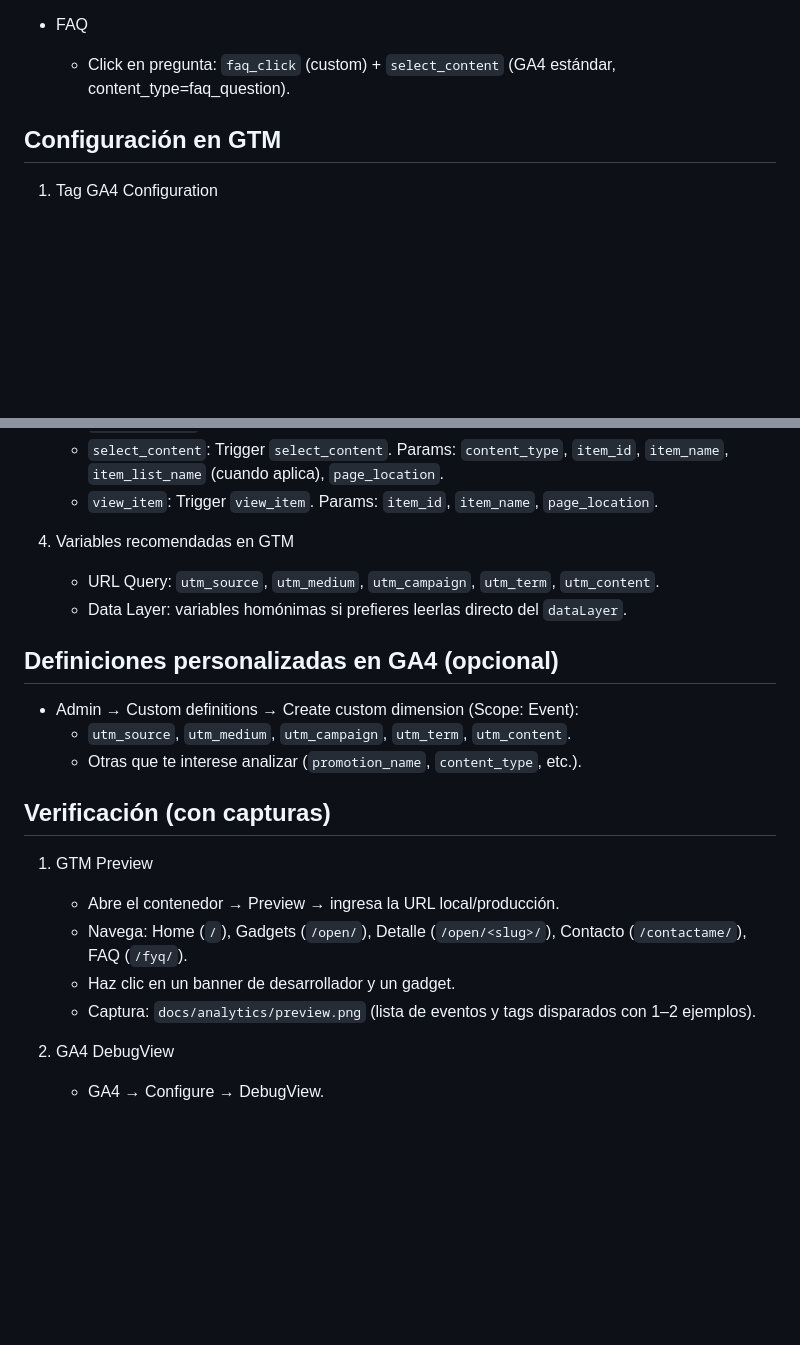
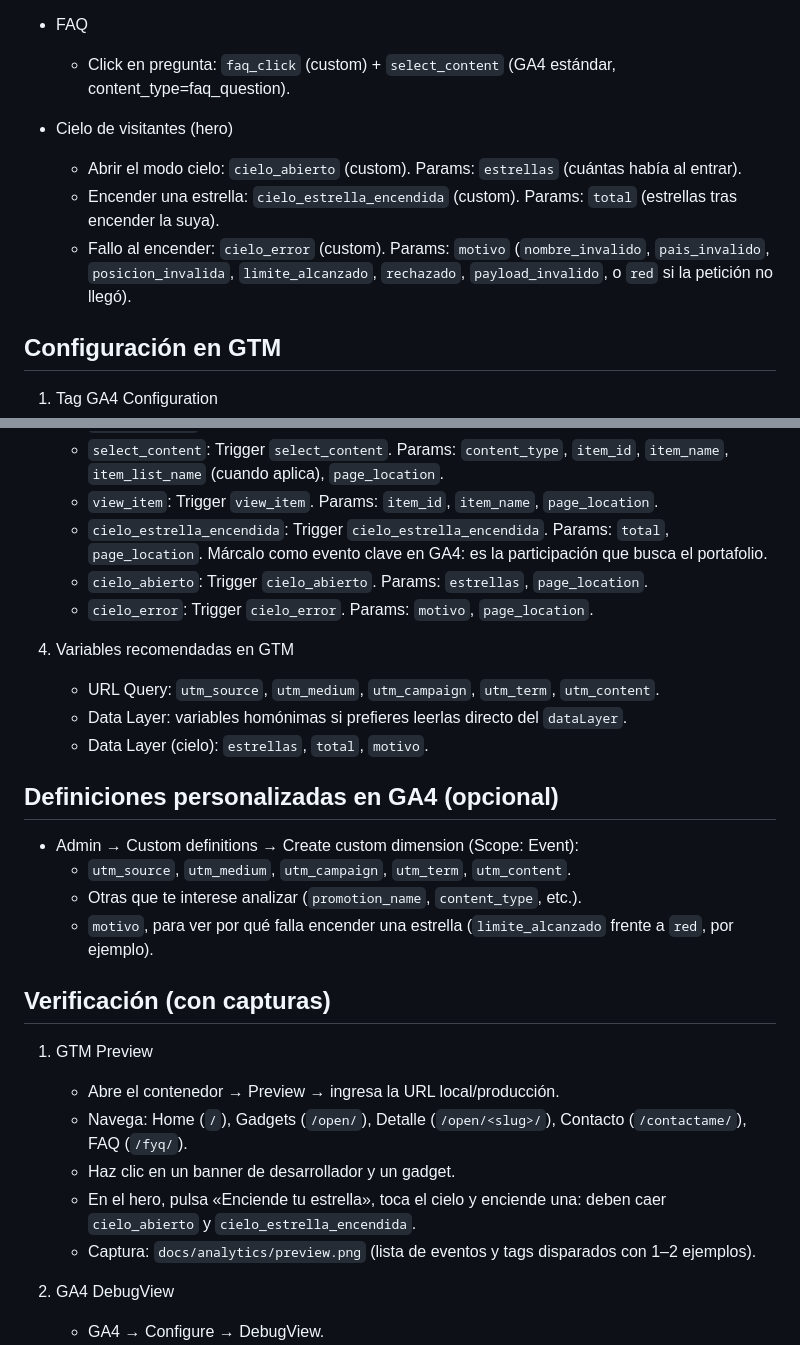
Before and after one commit to ZyFalo/Mi-Portafolio-Prod, a Markdown page: docs/analytics/README.md, 2 parts joined by grey strips. Drawn GitHub-style; blank space fills up the shorter version.

Commit message:
Documentar los eventos del cielo en la guía de analítica
cielo.js envía cielo_abierto, cielo_estrella_encendida y cielo_error al
dataLayer, pero la guía no los recogía, así que tampoco decía qué
activadores crear en GTM. Se añaden con sus parámetros, las variables de
capa de datos, un paso de verificación en el modo vista previa y la
recomendación de marcar cielo_estrella_encendida como evento clave.

Los códigos que puede llevar motivo están contrastados con las respuestas
de cielo/views.py.

Co-Authored-By: Claude Opus 5 (1M context) <noreply@anthropic.com>
Claude-Session: https://claude.ai/code/session_011bLWX1ZK14xrUUr2gWiZcg

```diff
--- a/docs/analytics/README.md
+++ b/docs/analytics/README.md
@@ -31,6 +31,11 @@ Este documento resume cómo se instrumentó el sitio con Google Tag Manager (GTM
 - FAQ
   - Click en pregunta: `faq_click` (custom) + `select_content` (GA4 estándar, content_type=faq_question).
 
+- Cielo de visitantes (hero)
+  - Abrir el modo cielo: `cielo_abierto` (custom). Params: `estrellas` (cuántas había al entrar).
+  - Encender una estrella: `cielo_estrella_encendida` (custom). Params: `total` (estrellas tras encender la suya).
+  - Fallo al encender: `cielo_error` (custom). Params: `motivo` (`nombre_invalido`, `pais_invalido`, `posicion_invalida`, `limite_alcanzado`, `rechazado`, `payload_invalido`, o `red` si la petición no llegó).
+
 ## Configuración en GTM
 
 1) Tag GA4 Configuration
@@ -48,16 +53,21 @@ Este documento resume cómo se instrumentó el sitio con Google Tag Manager (GTM
    - `view_item_list`: Trigger `view_item_list`. Params: `item_list_id`, `item_list_name`, `items[]`, `page_location`.
    - `select_content`: Trigger `select_content`. Params: `content_type`, `item_id`, `item_name`, `item_list_name` (cuando aplica), `page_location`.
    - `view_item`: Trigger `view_item`. Params: `item_id`, `item_name`, `page_location`.
+   - `cielo_estrella_encendida`: Trigger `cielo_estrella_encendida`. Params: `total`, `page_location`. Márcalo como evento clave en GA4: es la participación que busca el portafolio.
+   - `cielo_abierto`: Trigger `cielo_abierto`. Params: `estrellas`, `page_location`.
+   - `cielo_error`: Trigger `cielo_error`. Params: `motivo`, `page_location`.
 
 4) Variables recomendadas en GTM
    - URL Query: `utm_source`, `utm_medium`, `utm_campaign`, `utm_term`, `utm_content`.
    - Data Layer: variables homónimas si prefieres leerlas directo del `dataLayer`.
+   - Data Layer (cielo): `estrellas`, `total`, `motivo`.
 
 ## Definiciones personalizadas en GA4 (opcional)
 
 - Admin → Custom definitions → Create custom dimension (Scope: Event):
   - `utm_source`, `utm_medium`, `utm_campaign`, `utm_term`, `utm_content`.
   - Otras que te interese analizar (`promotion_name`, `content_type`, etc.).
+  - `motivo`, para ver por qué falla encender una estrella (`limite_alcanzado` frente a `red`, por ejemplo).
 
 ## Verificación (con capturas)
 
@@ -65,6 +75,7 @@ Este documento resume cómo se instrumentó el sitio con Google Tag Manager (GTM
    - Abre el contenedor → Preview → ingresa la URL local/producción.
    - Navega: Home (`/`), Gadgets (`/open/`), Detalle (`/open/<slug>/`), Contacto (`/contactame/`), FAQ (`/fyq/`).
    - Haz clic en un banner de desarrollador y un gadget.
+   - En el hero, pulsa «Enciende tu estrella», toca el cielo y enciende una: deben caer `cielo_abierto` y `cielo_estrella_encendida`.
    - Captura: `docs/analytics/preview.png` (lista de eventos y tags disparados con 1–2 ejemplos).
 
 2) GA4 DebugView
```
